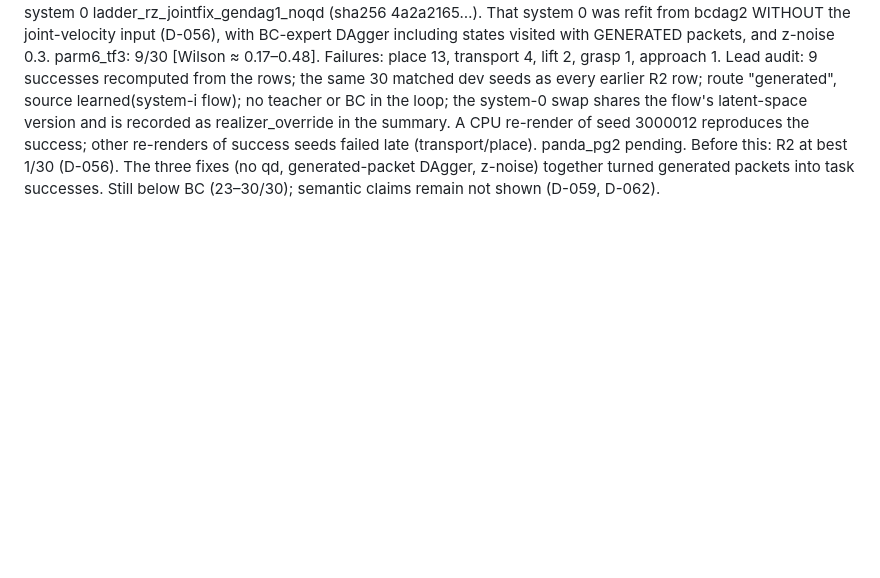
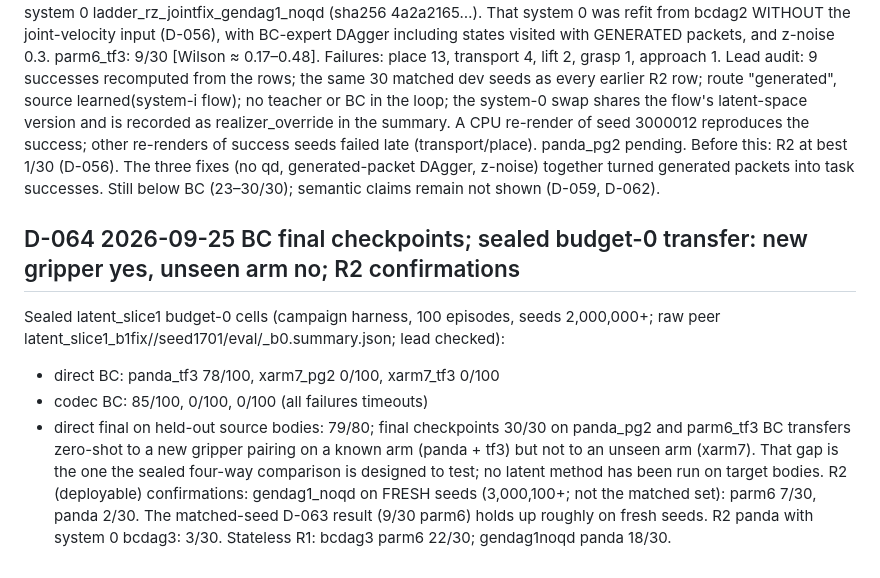
Before and after one commit to JacobFV/structured-psi0-latent-diffusion-dynamics, a Markdown page: research/decisions.md, the part around the change. Rendered like a GitHub page; blank space fills up the shorter version.

Commit message:
D-064: BC zero-shot targets (new gripper yes, unseen arm no); R2 fresh-seed confirmation
Co-Authored-By: Claude Opus 5.5 <noreply@anthropic.com>

```diff
--- a/research/decisions.md
+++ b/research/decisions.md
@@ -222,3 +222,11 @@ Reading: (1) system 0 causally executes goal content carried in the received pac
 
 ## D-063 2026-09-25 DEPLOYABLE latent route reaches 9/30 on parm6_tf3 (system i's own packets → robust system 0)
 R2 = learned:ladder_flow_jointfix final (snap_final_s20000, sha256 33b95888…; trained with zero_prev_action) → system 0 ladder_rz_jointfix_gendag1_noqd (sha256 4a2a2165…). That system 0 was refit from bcdag2 WITHOUT the joint-velocity input (D-056), with BC-expert DAgger including states visited with GENERATED packets, and z-noise 0.3. parm6_tf3: 9/30 [Wilson ≈ 0.17–0.48]. Failures: place 13, transport 4, lift 2, grasp 1, approach 1. Lead audit: 9 successes recomputed from the rows; the same 30 matched dev seeds as every earlier R2 row; route "generated", source learned(system-i flow); no teacher or BC in the loop; the system-0 swap shares the flow's latent-space version and is recorded as realizer_override in the summary. A CPU re-render of seed 3000012 reproduces the success; other re-renders of success seeds failed late (transport/place). panda_pg2 pending. Before this: R2 at best 1/30 (D-056). The three fixes (no qd, generated-packet DAgger, z-noise) together turned generated packets into task successes. Still below BC (23–30/30); semantic claims remain not shown (D-059, D-062).
+
+## D-064 2026-09-25 BC final checkpoints; sealed budget-0 transfer: new gripper yes, unseen arm no; R2 confirmations
+Sealed latent_slice1 budget-0 cells (campaign harness, 100 episodes, seeds 2,000,000+; raw peer latent_slice1_b1fix/<method>/seed1701/eval/<target>_b0.summary.json; lead checked):
+- direct BC: panda_tf3 78/100, xarm7_pg2 0/100, xarm7_tf3 0/100
+- codec BC: 85/100, 0/100, 0/100 (all failures timeouts)
+- direct final on held-out source bodies: 79/80; final checkpoints 30/30 on panda_pg2 and parm6_tf3
+BC transfers zero-shot to a new gripper pairing on a known arm (panda + tf3) but not to an unseen arm (xarm7). That gap is the one the sealed four-way comparison is designed to test; no latent method has been run on target bodies.
+R2 (deployable) confirmations: gendag1_noqd on FRESH seeds (3,000,100+; not the matched set): parm6 7/30, panda 2/30. The matched-seed D-063 result (9/30 parm6) holds up roughly on fresh seeds. R2 panda with system 0 bcdag3: 3/30. Stateless R1: bcdag3 parm6 22/30; gendag1noqd panda 18/30.
```
